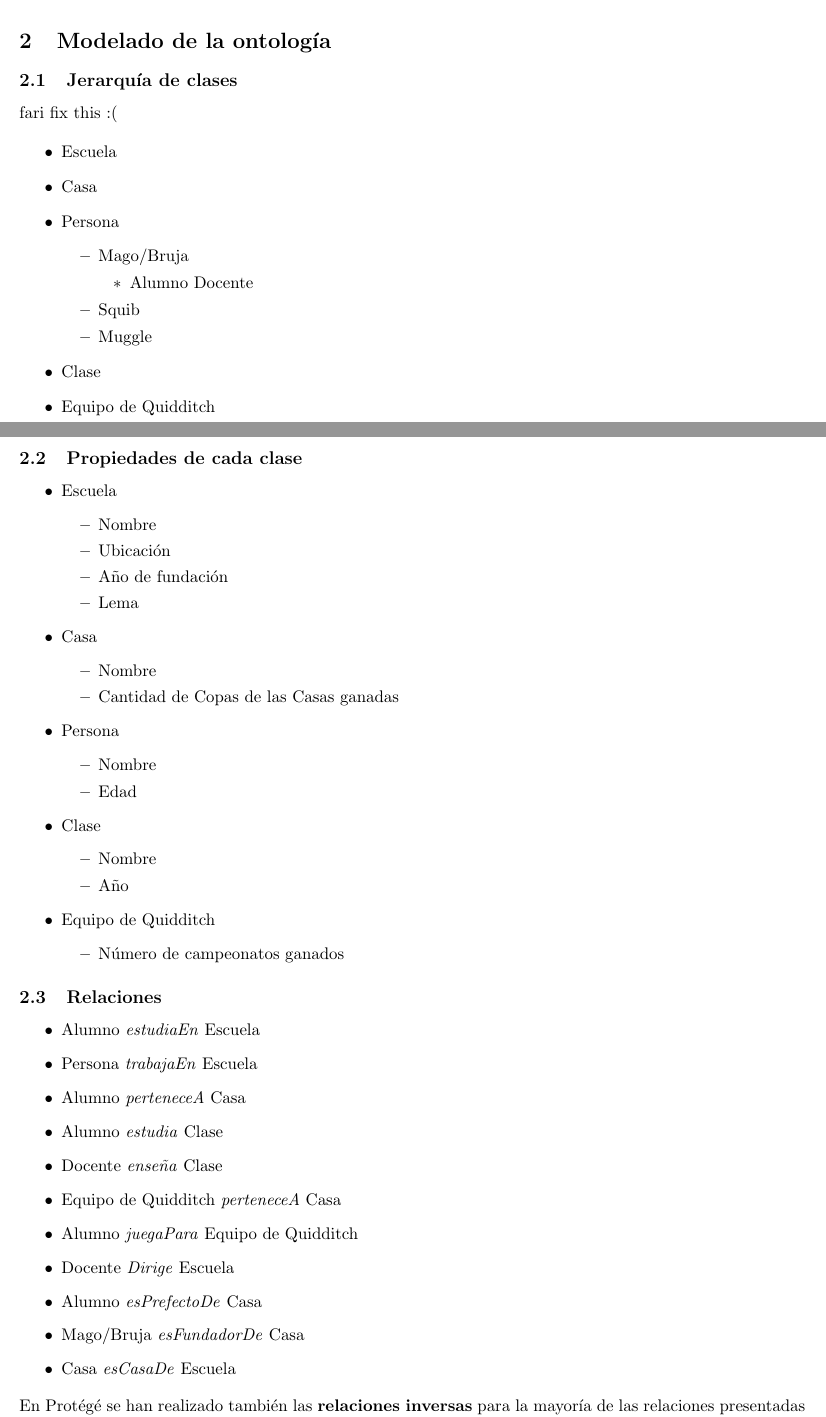
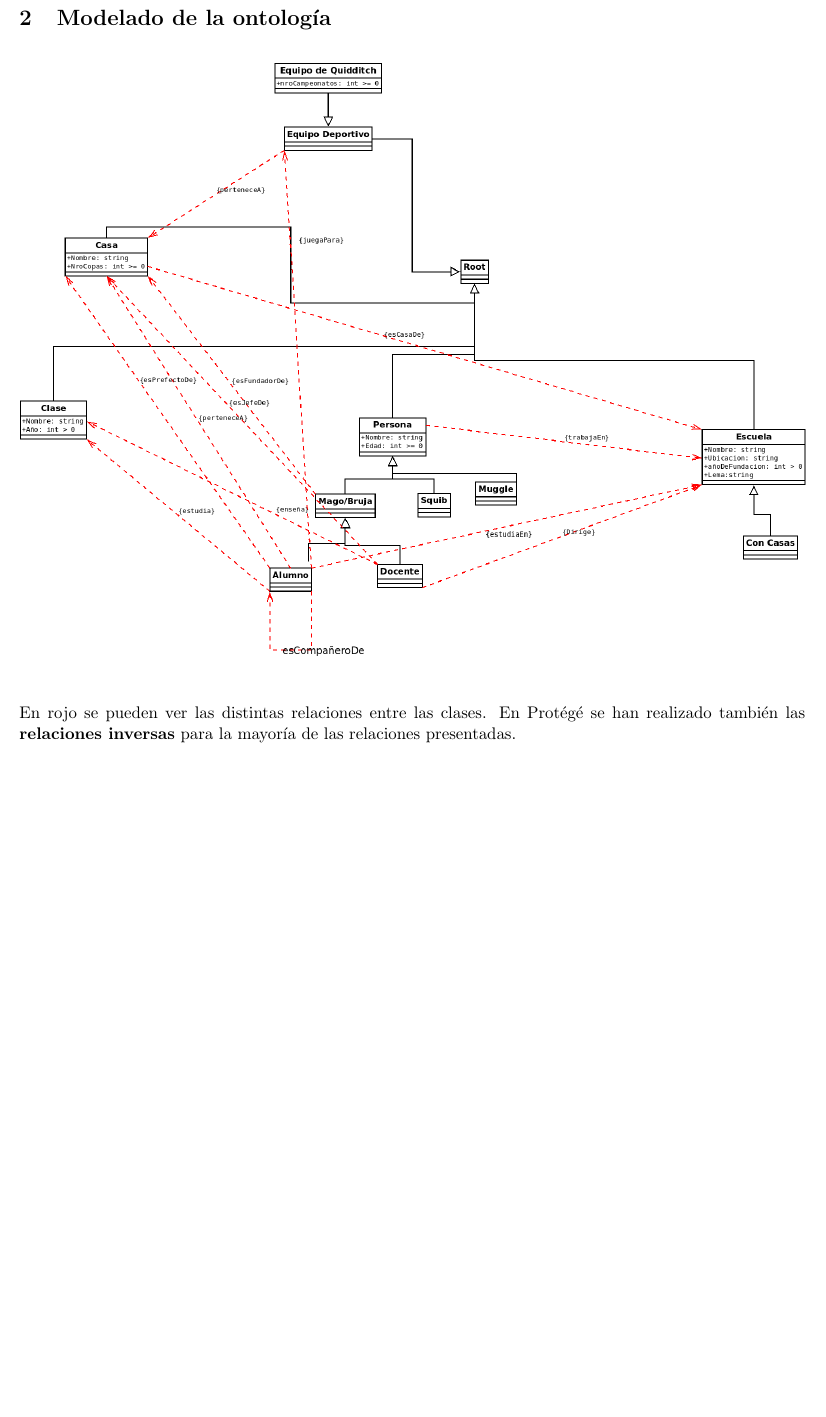
Before and after one commit to jfarizano/WizardingWorldOntology, a LaTeX document (informe.tex): two parts of pages 1 and 2 of 2 before the commit and part of page 2 of 2 after it, the two joined at a grey line, cut so that both start at the same text, the shorter picture padded with empty space. Compiled offline with pdfLaTeX.

Commit message:
termino informe

```diff
--- a/informe.tex
+++ b/informe.tex
@@ -59,74 +63,14 @@
 \section{Modelado de la ontología}
 
-\subsection{Jerarquía de clases}
+\begin{figure}[h!]
+    \begin{center}
+      \includegraphics[width=\linewidth]{harrypotter.png}
+    \end{center}
+  \end{figure}
 
-fari fix this :(
-
-\begin{itemize}
-    \item Escuela
-    \item Casa
-    \item Persona
-          \begin{itemize}
-              \item Mago/Bruja
-                    \begin{itemize}
-                      \item Alumno Docente
-                    \end{itemize}
-              \item Squib
-              \item Muggle
-          \end{itemize}
-    \item Clase
-    \item Equipo de Quidditch
-\end{itemize}
-
-\subsection{Propiedades de cada clase}
-
-\begin{itemize}
-    \item Escuela
-          \begin{itemize}
-              \item Nombre
-              \item Ubicación
-              \item Año de fundación
-              \item Lema
-          \end{itemize}
-    \item Casa
-          \begin{itemize}
-              \item Nombre
-              \item Cantidad de Copas de las Casas ganadas
-          \end{itemize}
-    \item Persona
-          \begin{itemize}
-              \item Nombre
-              \item Edad
-          \end{itemize}
-    \item Clase
-          \begin{itemize}
-              \item Nombre
-              \item Año
-          \end{itemize}
-    \item Equipo de Quidditch
-          \begin{itemize}
-              \item Número de campeonatos ganados
-          \end{itemize}
-\end{itemize}
-
-\subsection{Relaciones}
-
-\begin{itemize}
-    \item Alumno \emph{estudiaEn} Escuela
-    \item Persona \emph{trabajaEn} Escuela
-    \item Alumno \emph{perteneceA} Casa
-    \item Alumno \emph{estudia} Clase
-    \item Docente \emph{enseña} Clase
-    \item Equipo de Quidditch \emph{perteneceA} Casa
-    \item Alumno \emph{juegaPara} Equipo de Quidditch
-    \item Docente \emph{Dirige} Escuela
-    \item Alumno \emph{esPrefectoDe} Casa
-    \item Mago/Bruja \emph{esFundadorDe} Casa
-    \item Casa \emph{esCasaDe} Escuela
-\end{itemize}
-
-En Protégé se han realizado también las \textbf{relaciones inversas} para la
-mayoría de las relaciones presentadas en este informe.
+En rojo se pueden ver las distintas relaciones entre las clases. En Protégé se
+han realizado también las \textbf{relaciones inversas} para la mayoría de las
+relaciones presentadas.
 
 \section{Queries}
 
```
Also changed, not shown: harrypotter.png (added), informe.pdf, informe.tex (29 more changed lines).
